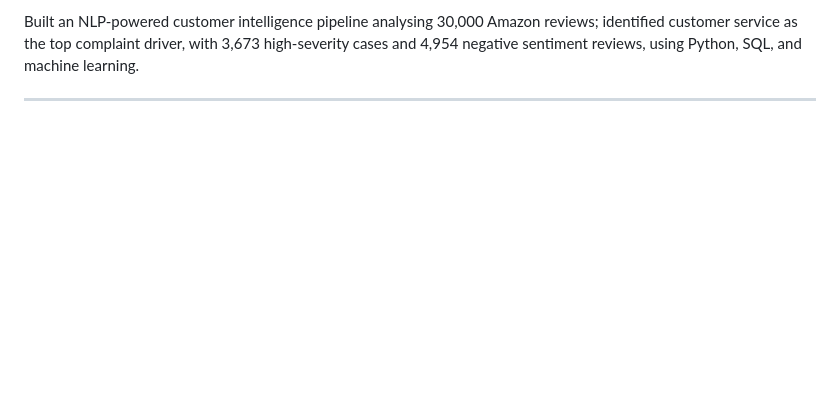
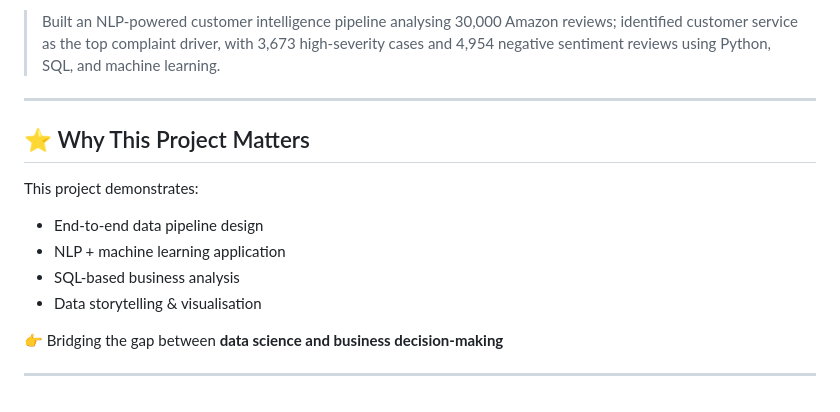
Before and after one commit to Parvathyamenon/customer-intelligence-dashboard, a Markdown page: README.md, the part around one of its changes. Rendered like a GitHub page; blank space fills up the shorter version.

```diff
--- a/README.md
+++ b/README.md
@@ -128,4 +185,17 @@ GitHub: https://github.com/Parvathyamenon
 
-Built an NLP-powered customer intelligence pipeline analysing 30,000 Amazon reviews; identified customer service as the top complaint driver, with 3,673 high-severity cases and 4,954 negative sentiment reviews, using Python, SQL, and machine learning.
+> Built an NLP-powered customer intelligence pipeline analysing 30,000 Amazon reviews; identified customer service as the top complaint driver, with 3,673 high-severity cases and 4,954 negative sentiment reviews using Python, SQL, and machine learning.
 
 ---
+
+## ⭐ Why This Project Matters
+
+This project demonstrates:
+
+* End-to-end data pipeline design
+* NLP + machine learning application
+* SQL-based business analysis
+* Data storytelling & visualisation
+
+👉 Bridging the gap between **data science and business decision-making**
+
+---
```
Also changed, not shown: other parts of README.md (+109 -52 lines).
